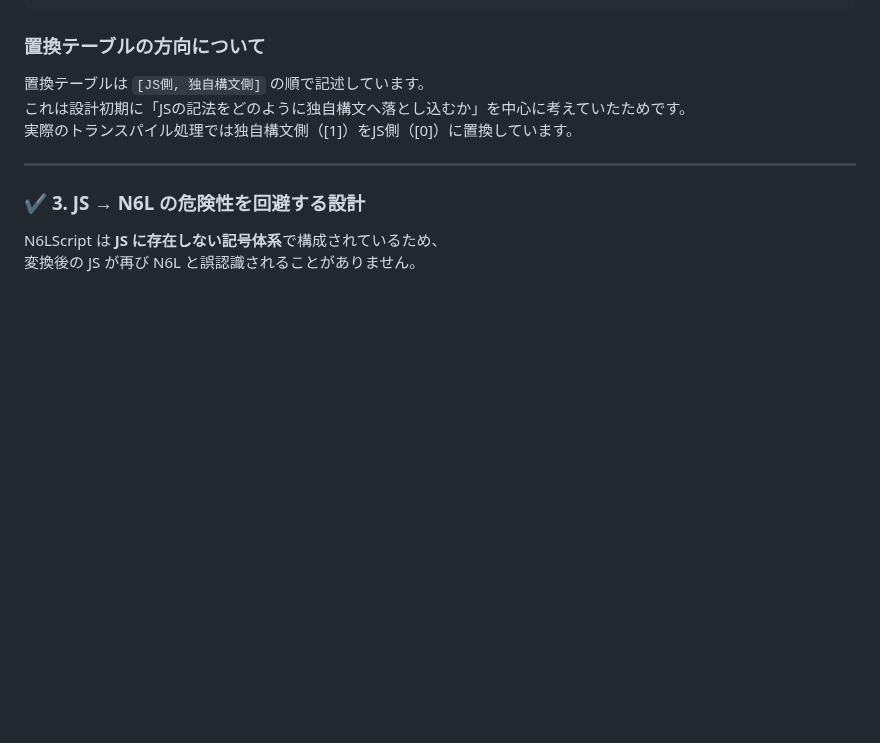
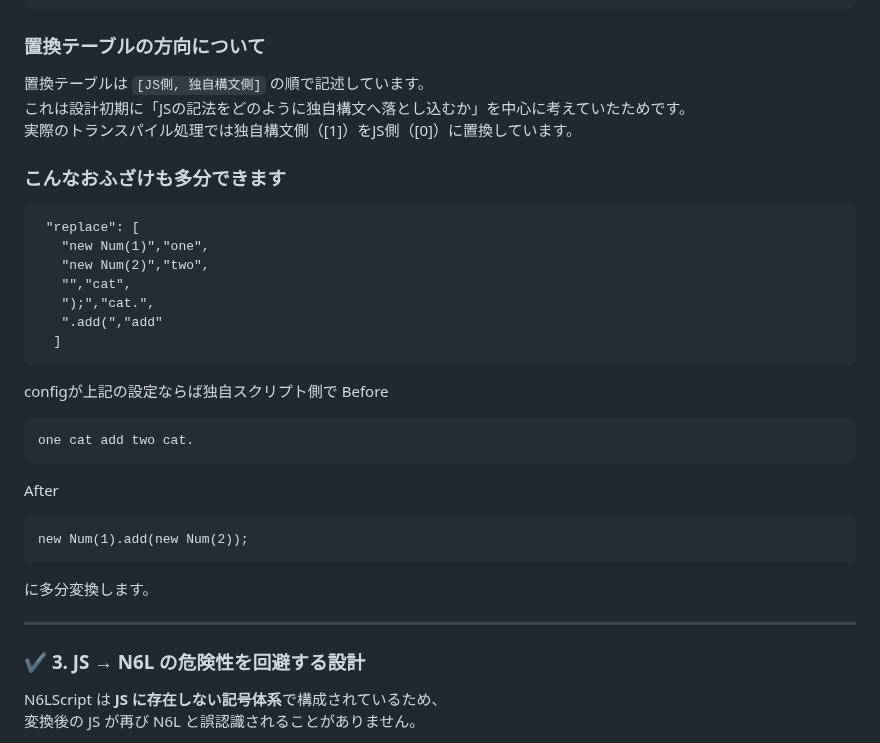
Before and after one commit to NAS6mixfoolv/N6LTranspiler-WEBLLVM-, a Markdown page: READMEJapanese.md, the part around the change. Rendered like a GitHub page; blank space fills up the shorter version.

Commit message:
Enhance README with custom replacement examples
Added examples of custom replacements in READMEJapanese.md.

````diff
--- a/READMEJapanese.md
+++ b/READMEJapanese.md
@@ -115,6 +115,29 @@ JS code
 これは設計初期に「JSの記法をどのように独自構文へ落とし込むか」を中心に考えていたためです。
 実際のトランスパイル処理では独自構文側（[1]）をJS側（[0]）に置換しています。
 
+### こんなおふざけも多分できます
+
+```
+ "replace": [
+   "new Num(1)","one",
+   "new Num(2)","two",
+   "","cat",
+   ");","cat.",
+   ".add(","add"
+  ]
+```
+
+configが上記の設定ならば独自スクリプト側で
+Before
+```
+one cat add two cat.
+```
+After
+```
+new Num(1).add(new Num(2));
+```
+に多分変換します。
+
 ---
 
 ### ✔ **3. JS → N6L の危険性を回避する設計**
````
